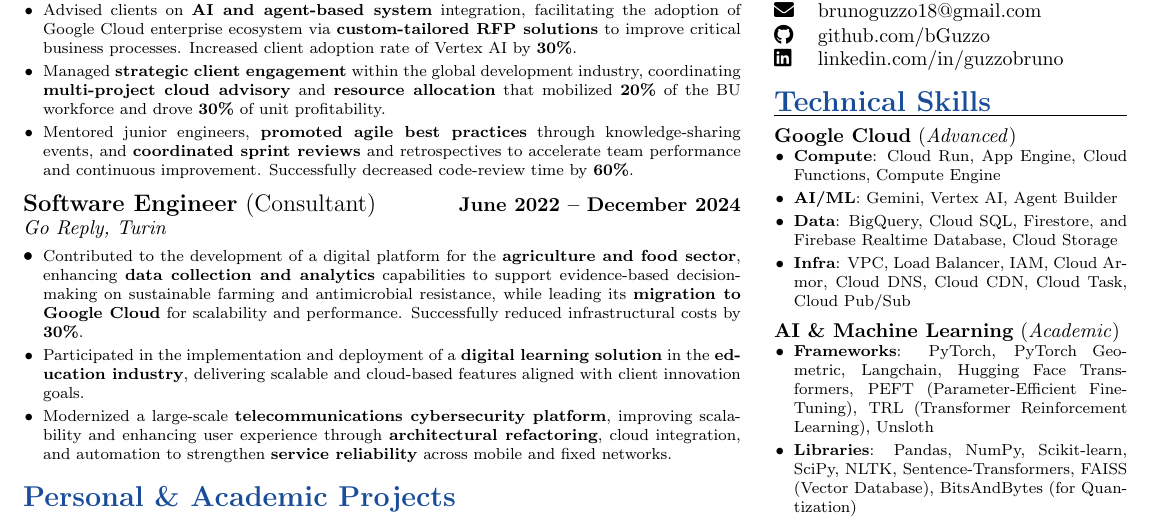
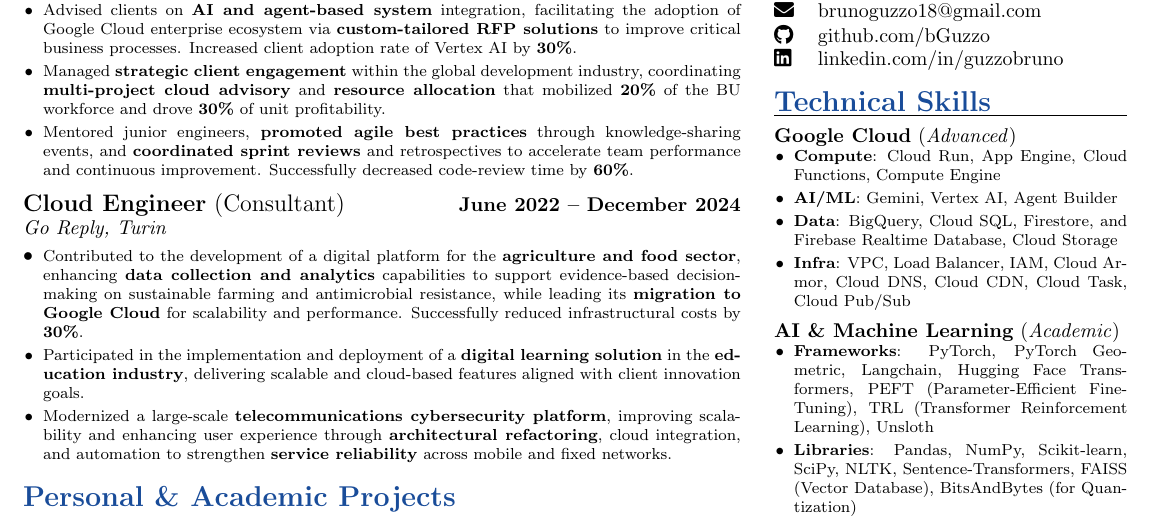
Before and after one commit to bGuzzo/latex-cv, a LaTeX CV (bruno-guzzo-cv.tex): part of the page, cut so that both start at the same text. Compiled offline with pdfLaTeX.

Commit message:
Update roles

```diff
--- a/bruno-guzzo-cv.tex
+++ b/bruno-guzzo-cv.tex
@@ -84,7 +84,7 @@
 		\end{itemize}
 
 		\vspace{6pt}
-		\jobsection{\textbf{Software Engineer} (Consultant)}{June 2022 -- December 2024}{\href{https://www.reply.com/go-reply/en}{Go Reply, Turin}}
+		\jobsection{\textbf{Cloud Engineer} (Consultant)}{June 2022 -- December 2024}{\href{https://www.reply.com/go-reply/en}{Go Reply, Turin}}
 		\begin{itemize}[leftmargin=*, nosep]
 
 			% Infarm
```
Also changed, not shown: bruno-guzzo-cv.pdf.
